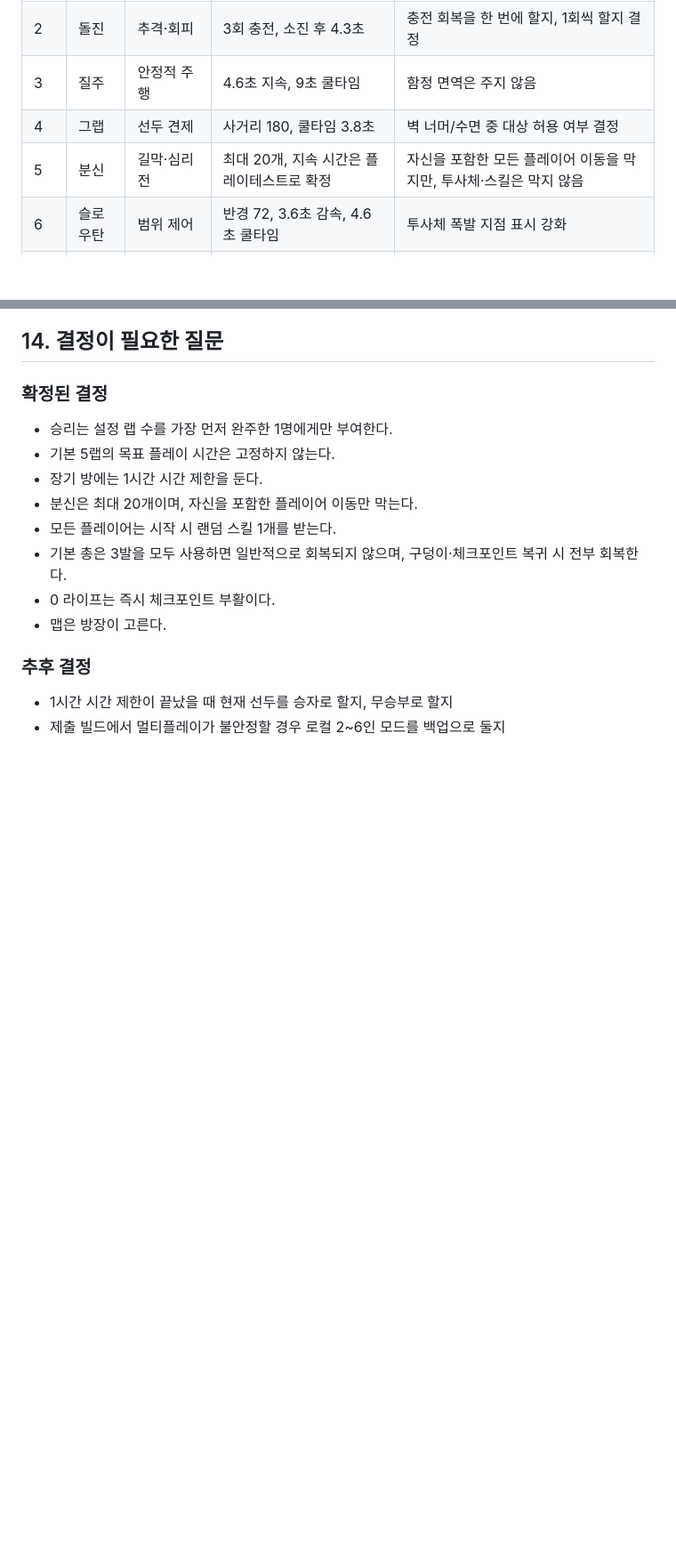
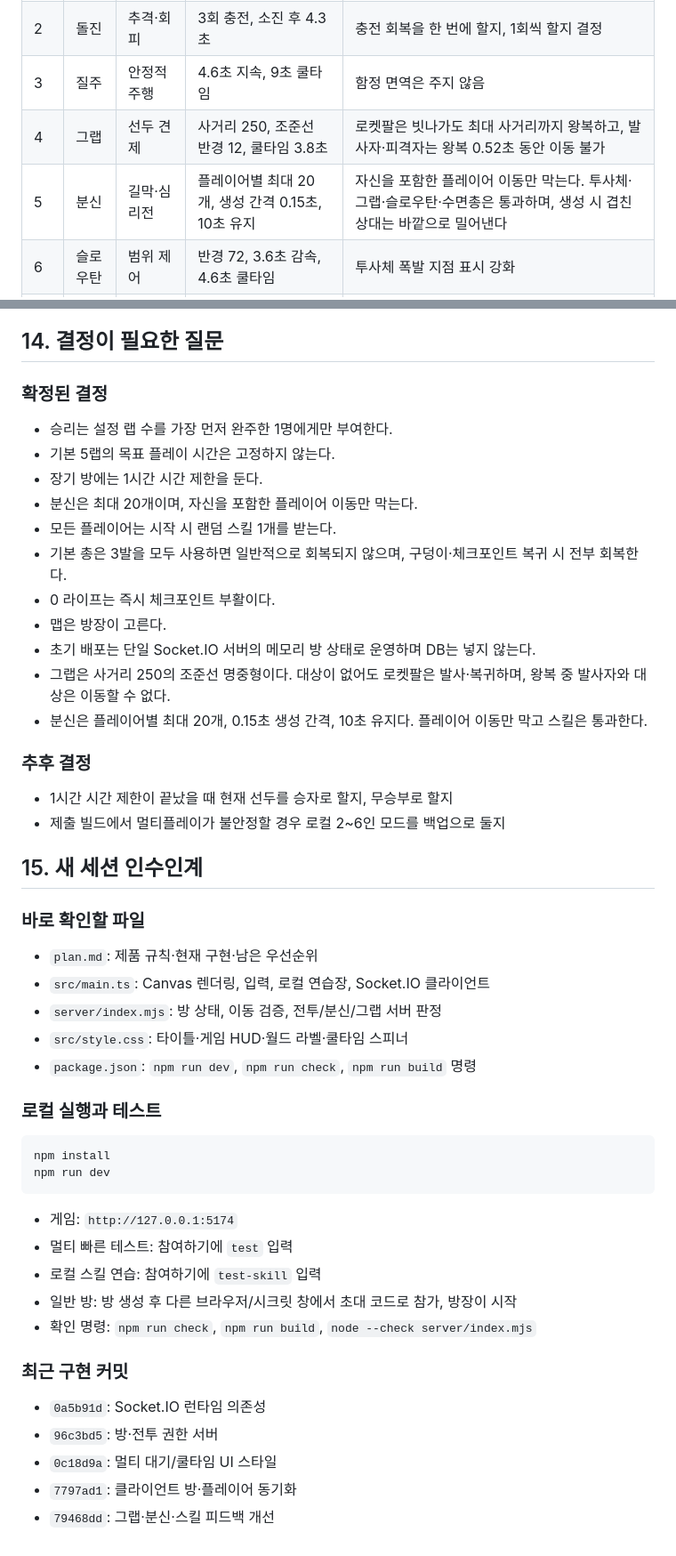
Before and after one commit to dong7314/panic-marathon, a Markdown page: plan.md, 2 parts joined by grey strips. Shown at 89% size. Rendered like a GitHub page; blank space fills up the shorter version.

````diff
--- a/plan.md
+++ b/plan.md
@@ -144,8 +150,8 @@
 | 1 | 밀치기 | 근거리 공간 장악 | 반경 72, 쿨타임 2.6초 | 벽/함정 근처의 즉사급 연계를 제한할지 검토 |
 | 2 | 돌진 | 추격·회피 | 3회 충전, 소진 후 4.3초 | 충전 회복을 한 번에 할지, 1회씩 할지 결정 |
 | 3 | 질주 | 안정적 주행 | 4.6초 지속, 9초 쿨타임 | 함정 면역은 주지 않음 |
-| 4 | 그랩 | 선두 견제 | 사거리 180, 쿨타임 3.8초 | 벽 너머/수면 중 대상 허용 여부 결정 |
-| 5 | 분신 | 길막·심리전 | 최대 20개, 지속 시간은 플레이테스트로 확정 | 자신을 포함한 모든 플레이어 이동을 막지만, 투사체·스킬은 막지 않음 |
+| 4 | 그랩 | 선두 견제 | 사거리 250, 조준선 반경 12, 쿨타임 3.8초 | 로켓팔은 빗나가도 최대 사거리까지 왕복하고, 발사자·피격자는 왕복 0.52초 동안 이동 불가 |
+| 5 | 분신 | 길막·심리전 | 플레이어별 최대 20개, 생성 간격 0.15초, 10초 유지 | 자신을 포함한 플레이어 이동만 막는다. 투사체·그랩·슬로우탄·수면총은 통과하며, 생성 시 겹친 상대는 바깥으로 밀어낸다 |
 | 6 | 슬로우탄 | 범위 제어 | 반경 72, 3.6초 감속, 4.6초 쿨타임 | 투사체 폭발 지점 표시 강화 |
 | 7 | 수면총 | 단일 대상 방해 | 2초 수면, 2초 쿨타임 | 연속 수면의 무한 방지 규칙 검토 |
 
@@ -312,8 +334,42 @@
 - 기본 총은 3발을 모두 사용하면 일반적으로 회복되지 않으며, 구덩이·체크포인트 복귀 시 전부 회복한다.
 - 0 라이프는 즉시 체크포인트 부활이다.
 - 맵은 방장이 고른다.
+- 초기 배포는 단일 Socket.IO 서버의 메모리 방 상태로 운영하며 DB는 넣지 않는다.
+- 그랩은 사거리 250의 조준선 명중형이다. 대상이 없어도 로켓팔은 발사·복귀하며, 왕복 중 발사자와 대상은 이동할 수 없다.
+- 분신은 플레이어별 최대 20개, 0.15초 생성 간격, 10초 유지다. 플레이어 이동만 막고 스킬은 통과한다.
 
 ### 추후 결정
 
 - 1시간 시간 제한이 끝났을 때 현재 선두를 승자로 할지, 무승부로 할지
 - 제출 빌드에서 멀티플레이가 불안정할 경우 로컬 2~6인 모드를 백업으로 둘지
+
+## 15. 새 세션 인수인계
+
+### 바로 확인할 파일
+
+- `plan.md`: 제품 규칙·현재 구현·남은 우선순위
+- `src/main.ts`: Canvas 렌더링, 입력, 로컬 연습장, Socket.IO 클라이언트
+- `server/index.mjs`: 방 상태, 이동 검증, 전투/분신/그랩 서버 판정
+- `src/style.css`: 타이틀·게임 HUD·월드 라벨·쿨타임 스피너
+- `package.json`: `npm run dev`, `npm run check`, `npm run build` 명령
+
+### 로컬 실행과 테스트
+
+```bash
+npm install
+npm run dev
+```
+
+- 게임: `http://127.0.0.1:5174`
+- 멀티 빠른 테스트: 참여하기에 `test` 입력
+- 로컬 스킬 연습: 참여하기에 `test-skill` 입력
+- 일반 방: 방 생성 후 다른 브라우저/시크릿 창에서 초대 코드로 참가, 방장이 시작
+- 확인 명령: `npm run check`, `npm run build`, `node --check server/index.mjs`
+
+### 최근 구현 커밋
+
+- `0a5b91d`: Socket.IO 런타임 의존성
+- `96c3bd5`: 방·전투 권한 서버
+- `0c18d9a`: 멀티 대기/쿨타임 UI 스타일
+- `7797ad1`: 클라이언트 방·플레이어 동기화
+- `79468dd`: 그랩·분신·스킬 피드백 개선
````
Also changed, not shown: other parts of plan.md (+64 -42 lines).
